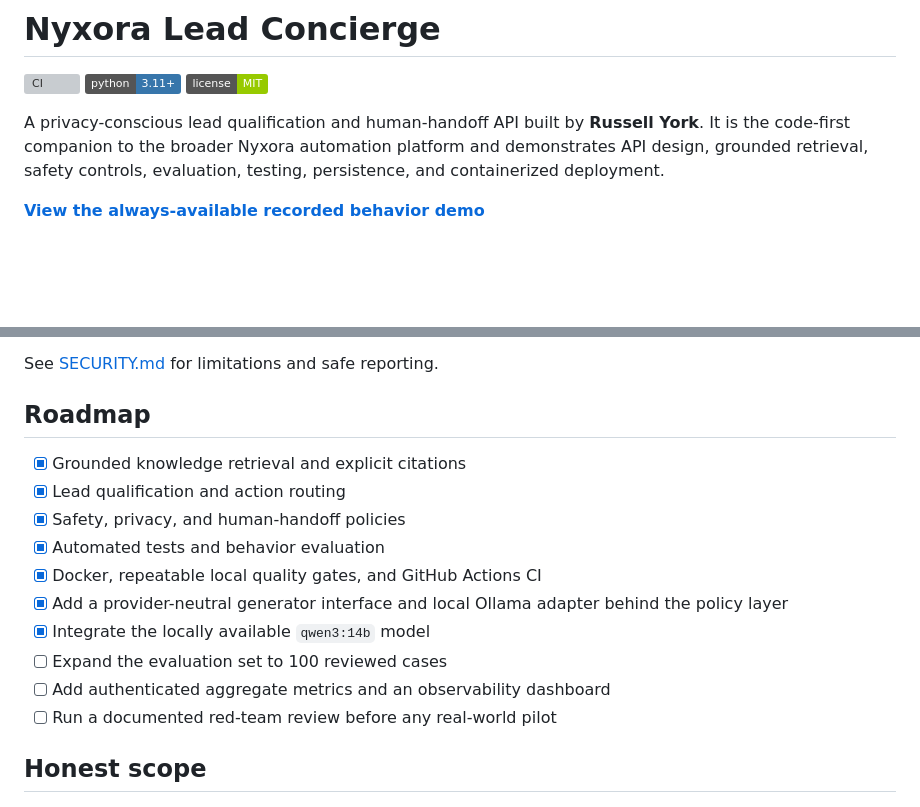
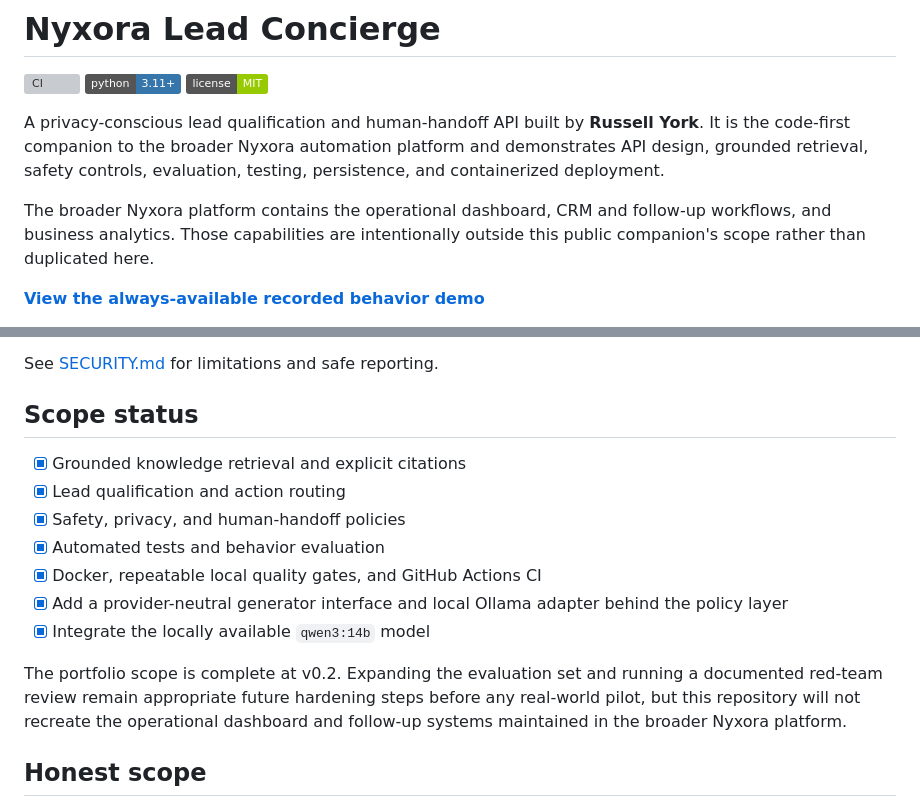
Before and after one commit to Ryork67677/nyxora-lead-concierge, a Markdown page: README.md, 2 parts joined by grey strips. Rendered like a GitHub page; badges without logos; blank space fills up the shorter version; grey boxes are pictures that could not be loaded.

Commit message:
Clarify public companion scope

```diff
--- a/README.md
+++ b/README.md
@@ -8,6 +8,10 @@ A privacy-conscious lead qualification and human-handoff API built by **Russell
 It is the code-first companion to the broader Nyxora automation platform and demonstrates
 API design, grounded retrieval, safety controls, evaluation, testing, persistence, and
 containerized deployment.
+
+The broader Nyxora platform contains the operational dashboard, CRM and follow-up workflows,
+and business analytics. Those capabilities are intentionally outside this public companion's
+scope rather than duplicated here.
 
 **[View the always-available recorded behavior demo](https://ryork67677.github.io/nyxora-lead-concierge/)**
 
@@ -149,7 +153,7 @@ These timings are a single local smoke test, not a performance benchmark.
 
 See [SECURITY.md](SECURITY.md) for limitations and safe reporting.
 
-## Roadmap
+## Scope status
 
 - [x] Grounded knowledge retrieval and explicit citations
 - [x] Lead qualification and action routing
@@ -158,9 +162,11 @@ See [SECURITY.md](SECURITY.md) for limitations and safe reporting.
 - [x] Docker, repeatable local quality gates, and GitHub Actions CI
 - [x] Add a provider-neutral generator interface and local Ollama adapter behind the policy layer
 - [x] Integrate the locally available `qwen3:14b` model
-- [ ] Expand the evaluation set to 100 reviewed cases
-- [ ] Add authenticated aggregate metrics and an observability dashboard
-- [ ] Run a documented red-team review before any real-world pilot
+
+The portfolio scope is complete at v0.2. Expanding the evaluation set and running a documented
+red-team review remain appropriate future hardening steps before any real-world pilot, but this
+repository will not recreate the operational dashboard and follow-up systems maintained in the
+broader Nyxora platform.
 
 ## Honest scope
 
```
